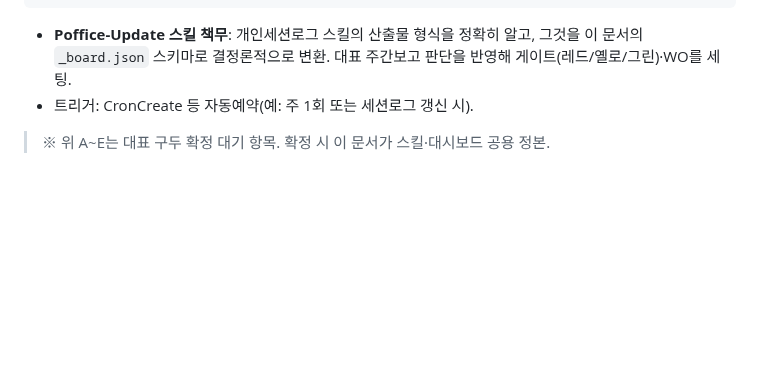
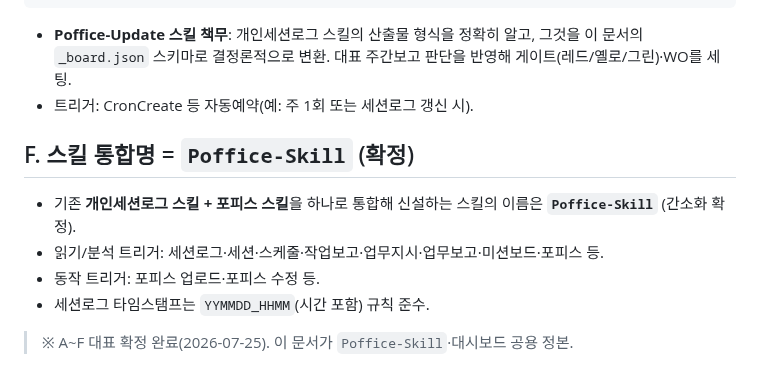
Before and after one commit to pimmprofile-byte/PIMMotion, a Markdown page: docs/poffice-board-spec.md, the part around the change. Drawn GitHub-style; blank space fills up the shorter version.

Commit message:
docs(poffice): 스킬 통합명 Poffice-Skill 확정 + 트리거 명시
- 개인세션로그 스킬 + 포피스 스킬 통합 → Poffice-Skill (간소화)
- 읽기/분석 트리거(세션로그·스케줄·작업보고·업무지시·미션보드·포피스 등)
  + 동작 트리거(포피스 업로드·수정) 명시
- 세션로그 타임스탬프 YYMMDD_HHMM(시간 포함) 규칙
- A~F 대표 확정 완료 표기

Co-Authored-By: Claude Opus 4.8 <noreply@anthropic.com>
Claude-Session: https://claude.ai/code/session_01WWT356r6uWRVvrfz1Xfqw5

```diff
--- a/docs/poffice-board-spec.md
+++ b/docs/poffice-board-spec.md
@@ -117,4 +117,10 @@
 - **Poffice-Update 스킬 책무**: 개인세션로그 스킬의 산출물 형식을 정확히 알고, 그것을 이 문서의 `_board.json` 스키마로 결정론적으로 변환. 대표 주간보고 판단을 반영해 게이트(레드/옐로/그린)·WO를 세팅.
 - 트리거: CronCreate 등 자동예약(예: 주 1회 또는 세션로그 갱신 시).
 
-> ※ 위 A~E는 대표 구두 확정 대기 항목. 확정 시 이 문서가 스킬·대시보드 공용 정본.
+## F. 스킬 통합명 = `Poffice-Skill` (확정)
+- 기존 **개인세션로그 스킬 + 포피스 스킬**을 하나로 통합해 신설하는 스킬의 이름은 **`Poffice-Skill`** (간소화 확정).
+- 읽기/분석 트리거: 세션로그·세션·스케줄·작업보고·업무지시·업무보고·미션보드·포피스 등.
+- 동작 트리거: 포피스 업로드·포피스 수정 등.
+- 세션로그 타임스탬프는 `YYMMDD_HHMM`(시간 포함) 규칙 준수.
+
+> ※ A~F 대표 확정 완료(2026-07-25). 이 문서가 `Poffice-Skill`·대시보드 공용 정본.
```
